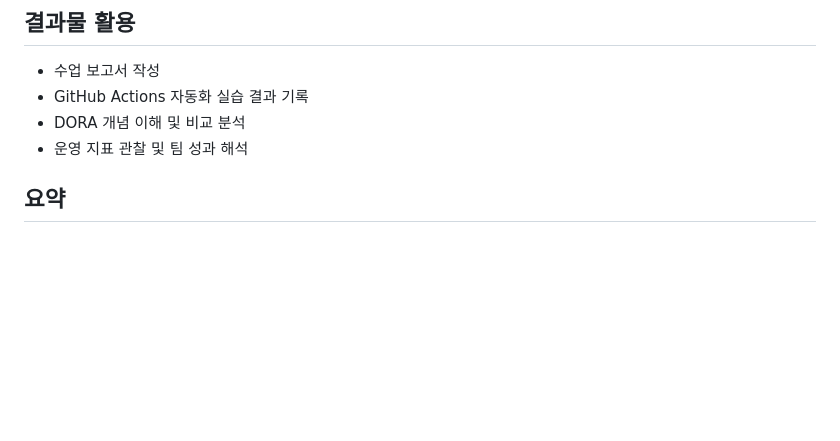
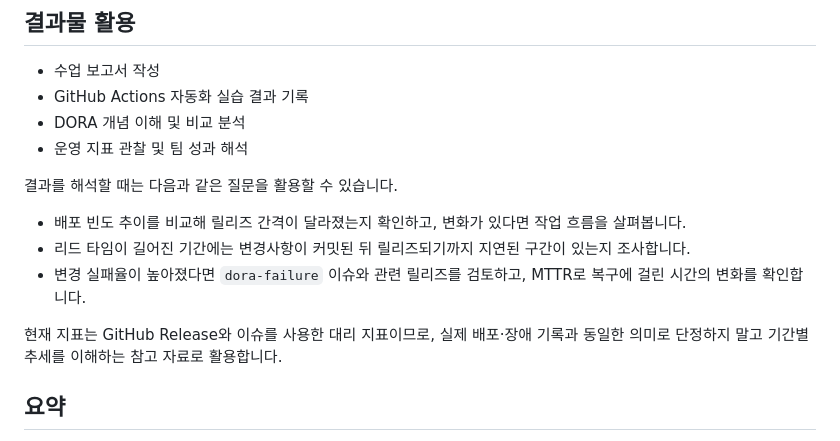
Before and after one commit to NeitherbyAnyway/OSS_Project, a Markdown page: README.md, the part around the change. GitHub-like rendering; blank space fills up the shorter version.

Commit message:
docs: add DORA result usage examples
Add examples for interpreting and applying DORA metrics, with a note that current values are proxy metrics.

Co-authored-by: Copilot <223556219+Copilot@users.noreply.github.com>

```diff
--- a/README.md
+++ b/README.md
@@ -100,6 +100,14 @@ feature 브랜치, Conventional Commits, Pull Request 절차는 [기여 가이
 - DORA 개념 이해 및 비교 분석
 - 운영 지표 관찰 및 팀 성과 해석
 
+결과를 해석할 때는 다음과 같은 질문을 활용할 수 있습니다.
+
+- 배포 빈도 추이를 비교해 릴리즈 간격이 달라졌는지 확인하고, 변화가 있다면 작업 흐름을 살펴봅니다.
+- 리드 타임이 길어진 기간에는 변경사항이 커밋된 뒤 릴리즈되기까지 지연된 구간이 있는지 조사합니다.
+- 변경 실패율이 높아졌다면 `dora-failure` 이슈와 관련 릴리즈를 검토하고, MTTR로 복구에 걸린 시간의 변화를 확인합니다.
+
+현재 지표는 GitHub Release와 이슈를 사용한 대리 지표이므로, 실제 배포·장애 기록과 동일한 의미로 단정하지 말고 기간별 추세를 이해하는 참고 자료로 활용합니다.
+
 ## 요약
 
 이 프로젝트는 단순히 코드만 작성하는 수준을 넘어서, GitHub 기반 협업 흐름과 자동화된 지표 생성까지 함께 다루는 실습 형태입니다. 저장소 안에서 자동으로 DORA 지표를 계산하고, 결과를 아티팩트와 대시보드 형태로 남기도록 구성한 것이 핵심입니다.
```
